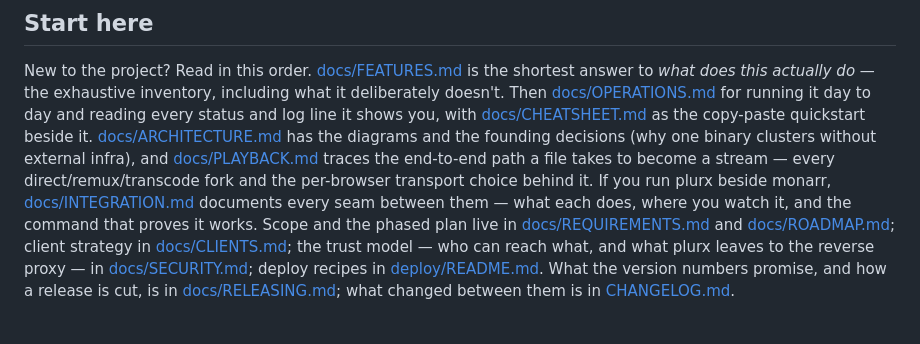
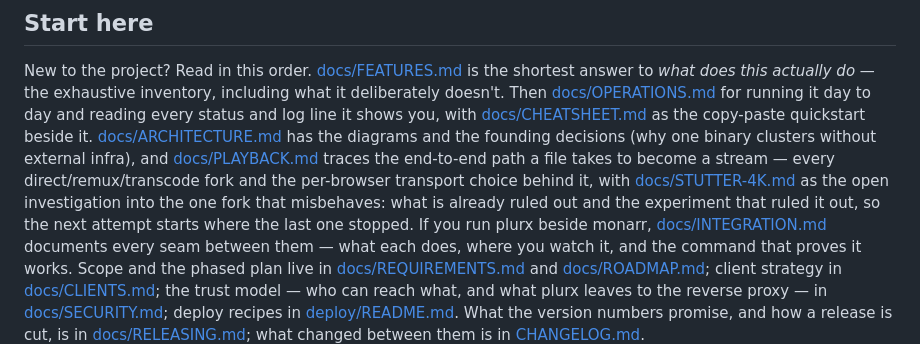
Before and after one commit to pjunod/plurx, a Markdown page: README.md, the part around the change. Drawn GitHub-style; blank space fills up the shorter version.

Commit message:
docs: link the stutter investigation from the reading path
Same-commit rule: a doc nothing links to is a doc nobody reads.

```diff
--- a/README.md
+++ b/README.md
@@ -30,7 +30,11 @@ for running it day to day and reading every status and log line it shows you, wi
 decisions (why one binary clusters without external infra), and
 [docs/PLAYBACK.md](docs/PLAYBACK.md) traces the end-to-end path a file takes to
 become a stream — every direct/remux/transcode fork and the per-browser
-transport choice behind it. If you run plurx beside monarr,
+transport choice behind it, with
+[docs/STUTTER-4K.md](docs/STUTTER-4K.md) as the open investigation into the one
+fork that misbehaves: what is already ruled out and the experiment that ruled it
+out, so the next attempt starts where the last one stopped. If you run plurx
+beside monarr,
 [docs/INTEGRATION.md](docs/INTEGRATION.md) documents every seam between them —
 what each does, where you watch it, and the command that proves it works.
 Scope and the phased
```
